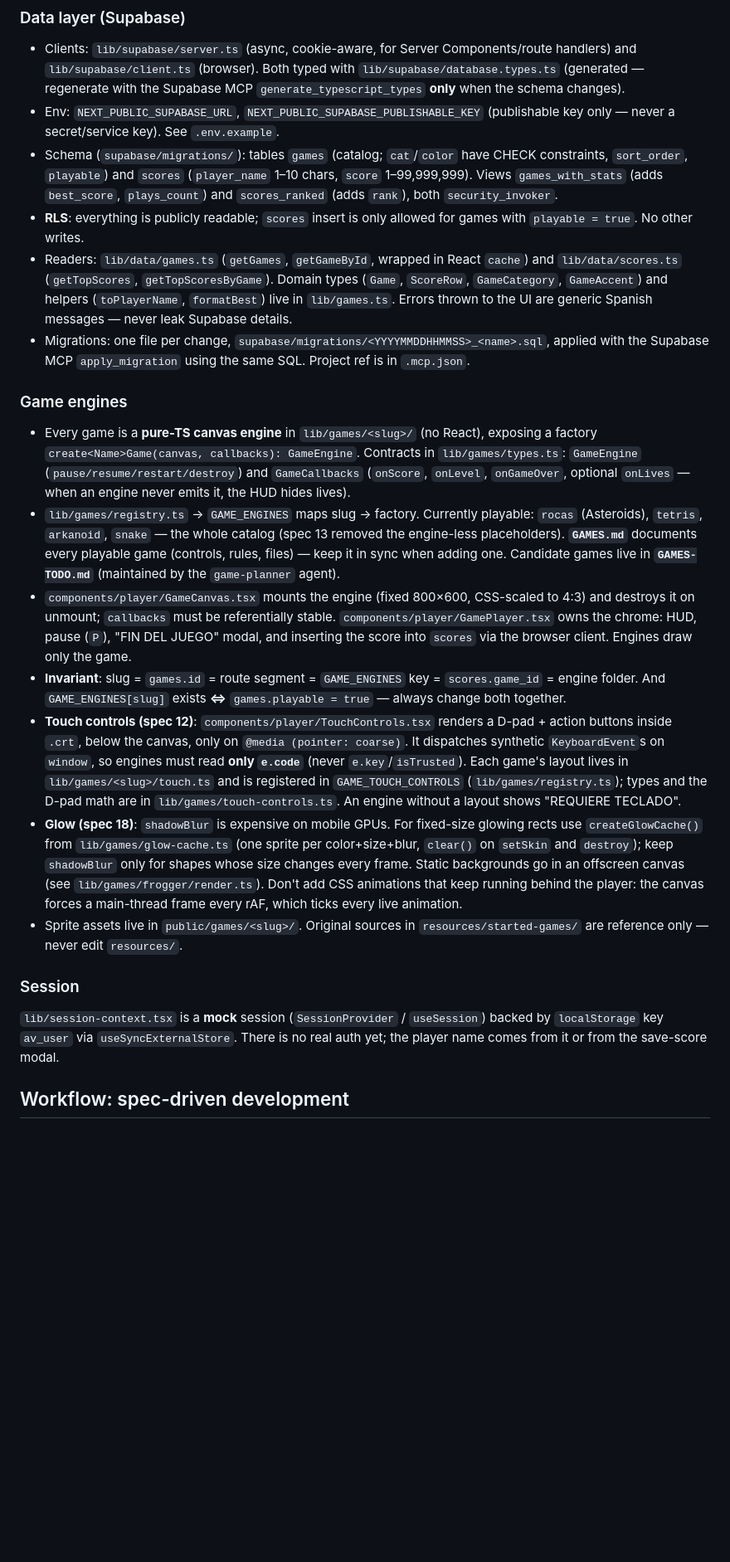
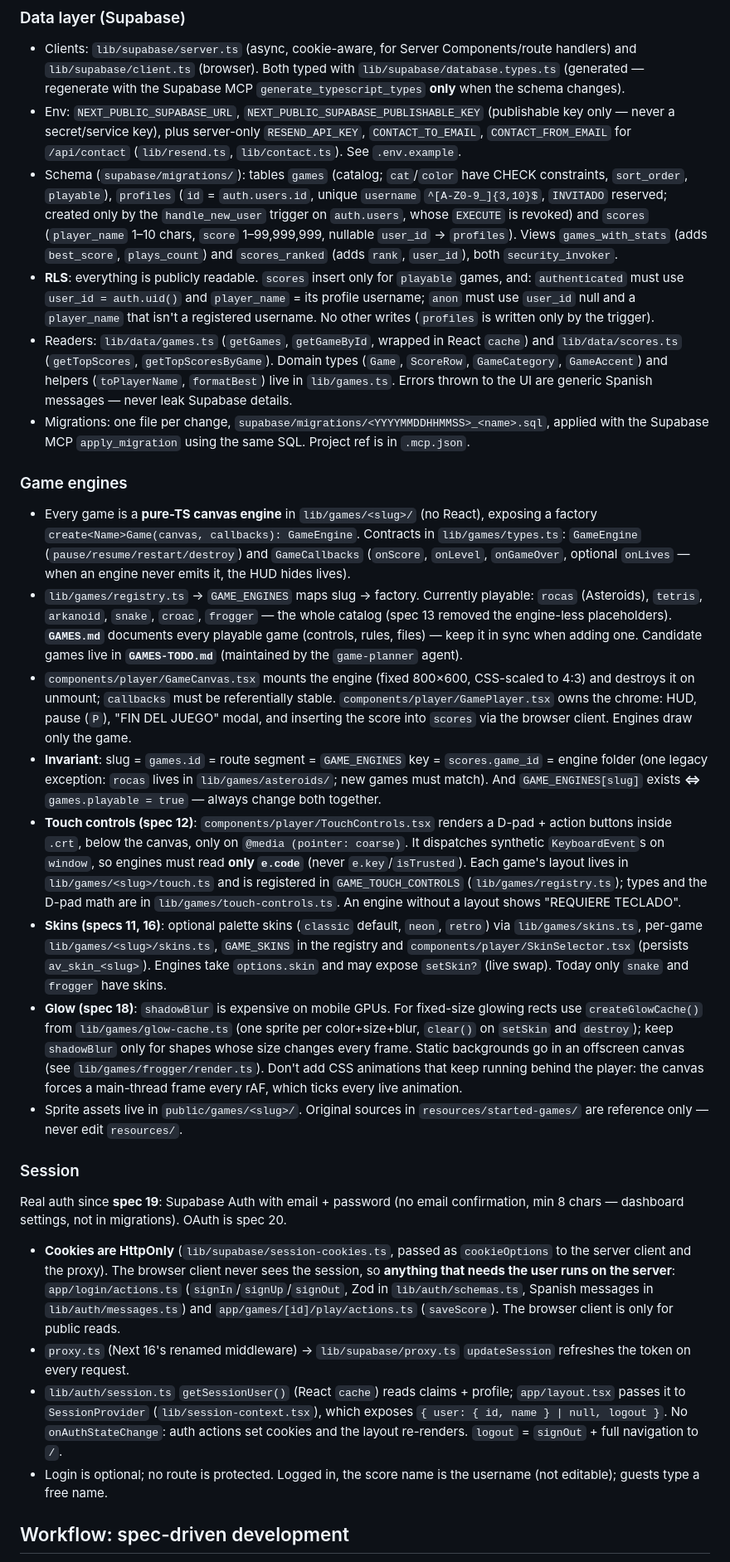
Before and after one commit to djuata/arcade-vault, a Markdown page: CLAUDE.md, the part around one of its changes. Shown at 83% size. GitHub-like rendering; blank space fills up the shorter version.

```diff
--- a/CLAUDE.md
+++ b/CLAUDE.md
@@ -51,25 +51,31 @@ Pages are thin async Server Components that fetch data and hand it to a componen
 ### Data layer (Supabase)
 
 - Clients: `lib/supabase/server.ts` (async, cookie-aware, for Server Components/route handlers) and `lib/supabase/client.ts` (browser). Both typed with `lib/supabase/database.types.ts` (generated — regenerate with the Supabase MCP `generate_typescript_types` **only** when the schema changes).
-- Env: `NEXT_PUBLIC_SUPABASE_URL`, `NEXT_PUBLIC_SUPABASE_PUBLISHABLE_KEY` (publishable key only — never a secret/service key). See `.env.example`.
-- Schema (`supabase/migrations/`): tables `games` (catalog; `cat`/`color` have CHECK constraints, `sort_order`, `playable`) and `scores` (`player_name` 1–10 chars, `score` 1–99,999,999). Views `games_with_stats` (adds `best_score`, `plays_count`) and `scores_ranked` (adds `rank`), both `security_invoker`.
-- **RLS**: everything is publicly readable; `scores` insert is only allowed for games with `playable = true`. No other writes.
+- Env: `NEXT_PUBLIC_SUPABASE_URL`, `NEXT_PUBLIC_SUPABASE_PUBLISHABLE_KEY` (publishable key only — never a secret/service key), plus server-only `RESEND_API_KEY`, `CONTACT_TO_EMAIL`, `CONTACT_FROM_EMAIL` for `/api/contact` (`lib/resend.ts`, `lib/contact.ts`). See `.env.example`.
+- Schema (`supabase/migrations/`): tables `games` (catalog; `cat`/`color` have CHECK constraints, `sort_order`, `playable`), `profiles` (`id` = `auth.users.id`, unique `username` `^[A-Z0-9_]{3,10}$`, `INVITADO` reserved; created only by the `handle_new_user` trigger on `auth.users`, whose `EXECUTE` is revoked) and `scores` (`player_name` 1–10 chars, `score` 1–99,999,999, nullable `user_id` → `profiles`). Views `games_with_stats` (adds `best_score`, `plays_count`) and `scores_ranked` (adds `rank`, `user_id`), both `security_invoker`.
+- **RLS**: everything is publicly readable. `scores` insert only for `playable` games, and: `authenticated` must use `user_id = auth.uid()` and `player_name` = its profile username; `anon` must use `user_id` null and a `player_name` that isn't a registered username. No other writes (`profiles` is written only by the trigger).
 - Readers: `lib/data/games.ts` (`getGames`, `getGameById`, wrapped in React `cache`) and `lib/data/scores.ts` (`getTopScores`, `getTopScoresByGame`). Domain types (`Game`, `ScoreRow`, `GameCategory`, `GameAccent`) and helpers (`toPlayerName`, `formatBest`) live in `lib/games.ts`. Errors thrown to the UI are generic Spanish messages — never leak Supabase details.
 - Migrations: one file per change, `supabase/migrations/<YYYYMMDDHHMMSS>_<name>.sql`, applied with the Supabase MCP `apply_migration` using the same SQL. Project ref is in `.mcp.json`.
 
 ### Game engines
 
 - Every game is a **pure-TS canvas engine** in `lib/games/<slug>/` (no React), exposing a factory `create<Name>Game(canvas, callbacks): GameEngine`. Contracts in `lib/games/types.ts`: `GameEngine` (`pause/resume/restart/destroy`) and `GameCallbacks` (`onScore`, `onLevel`, `onGameOver`, optional `onLives` — when an engine never emits it, the HUD hides lives).
-- `lib/games/registry.ts` → `GAME_ENGINES` maps slug → factory. Currently playable: `rocas` (Asteroids), `tetris`, `arkanoid`, `snake` — the whole catalog (spec 13 removed the engine-less placeholders). **`GAMES.md`** documents every playable game (controls, rules, files) — keep it in sync when adding one. Candidate games live in **`GAMES-TODO.md`** (maintained by the `game-planner` agent).
+- `lib/games/registry.ts` → `GAME_ENGINES` maps slug → factory. Currently playable: `rocas` (Asteroids), `tetris`, `arkanoid`, `snake`, `croac`, `frogger` — the whole catalog (spec 13 removed the engine-less placeholders). **`GAMES.md`** documents every playable game (controls, rules, files) — keep it in sync when adding one. Candidate games live in **`GAMES-TODO.md`** (maintained by the `game-planner` agent).
 - `components/player/GameCanvas.tsx` mounts the engine (fixed 800×600, CSS-scaled to 4:3) and destroys it on unmount; `callbacks` must be referentially stable. `components/player/GamePlayer.tsx` owns the chrome: HUD, pause (`P`), "FIN DEL JUEGO" modal, and inserting the score into `scores` via the browser client. Engines draw only the game.
-- **Invariant**: slug = `games.id` = route segment = `GAME_ENGINES` key = `scores.game_id` = engine folder. And `GAME_ENGINES[slug]` exists **⇔** `games.playable = true` — always change both together.
+- **Invariant**: slug = `games.id` = route segment = `GAME_ENGINES` key = `scores.game_id` = engine folder (one legacy exception: `rocas` lives in `lib/games/asteroids/`; new games must match). And `GAME_ENGINES[slug]` exists **⇔** `games.playable = true` — always change both together.
 - **Touch controls (spec 12)**: `components/player/TouchControls.tsx` renders a D-pad + action buttons inside `.crt`, below the canvas, only on `@media (pointer: coarse)`. It dispatches synthetic `KeyboardEvent`s on `window`, so engines must read **only `e.code`** (never `e.key`/`isTrusted`). Each game's layout lives in `lib/games/<slug>/touch.ts` and is registered in `GAME_TOUCH_CONTROLS` (`lib/games/registry.ts`); types and the D-pad math are in `lib/games/touch-controls.ts`. An engine without a layout shows "REQUIERE TECLADO".
+- **Skins (specs 11, 16)**: optional palette skins (`classic` default, `neon`, `retro`) via `lib/games/skins.ts`, per-game `lib/games/<slug>/skins.ts`, `GAME_SKINS` in the registry and `components/player/SkinSelector.tsx` (persists `av_skin_<slug>`). Engines take `options.skin` and may expose `setSkin?` (live swap). Today only `snake` and `frogger` have skins.
 - **Glow (spec 18)**: `shadowBlur` is expensive on mobile GPUs. For fixed-size glowing rects use `createGlowCache()` from `lib/games/glow-cache.ts` (one sprite per color+size+blur, `clear()` on `setSkin` and `destroy`); keep `shadowBlur` only for shapes whose size changes every frame. Static backgrounds go in an offscreen canvas (see `lib/games/frogger/render.ts`). Don't add CSS animations that keep running behind the player: the canvas forces a main-thread frame every rAF, which ticks every live animation.
 - Sprite assets live in `public/games/<slug>/`. Original sources in `resources/started-games/` are reference only — never edit `resources/`.
 
 ### Session
 
-`lib/session-context.tsx` is a **mock** session (`SessionProvider` / `useSession`) backed by `localStorage` key `av_user` via `useSyncExternalStore`. There is no real auth yet; the player name comes from it or from the save-score modal.
+Real auth since **spec 19**: Supabase Auth with email + password (no email confirmation, min 8 chars — dashboard settings, not in migrations). OAuth is spec 20.
+
+- **Cookies are HttpOnly** (`lib/supabase/session-cookies.ts`, passed as `cookieOptions` to the server client and the proxy). The browser client never sees the session, so **anything that needs the user runs on the server**: `app/login/actions.ts` (`signIn`/`signUp`/`signOut`, Zod in `lib/auth/schemas.ts`, Spanish messages in `lib/auth/messages.ts`) and `app/games/[id]/play/actions.ts` (`saveScore`). The browser client is only for public reads.
+- `proxy.ts` (Next 16's renamed middleware) → `lib/supabase/proxy.ts` `updateSession` refreshes the token on every request.
+- `lib/auth/session.ts` `getSessionUser()` (React `cache`) reads claims + profile; `app/layout.tsx` passes it to `SessionProvider` (`lib/session-context.tsx`), which exposes `{ user: { id, name } | null, logout }`. No `onAuthStateChange`: auth actions set cookies and the layout re-renders. `logout` = `signOut` + full navigation to `/`.
+- Login is optional; no route is protected. Logged in, the score name is the username (not editable); guests type a free name.
 
 ## Workflow: spec-driven development
 
```
Also changed, not shown: other parts of CLAUDE.md (+17 -16 lines).
